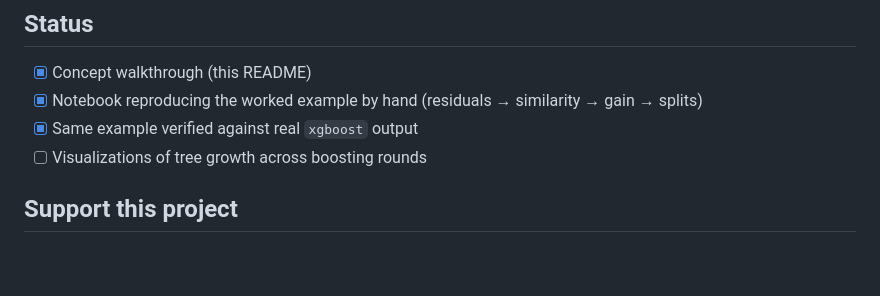
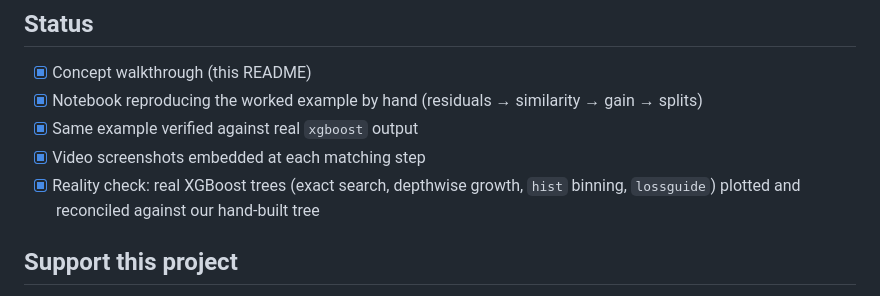
Before and after one commit to sindhug/xgboost-from-scratch, a Markdown page: README.md, the part around the change. Drawn GitHub-style; blank space fills up the shorter version.

Commit message:
Add reality-check section: real XGBoost vs. our hand-built tree
Fits real XGBoost with matching hyperparameters (max_depth=2, eta=0.5,
2 trees, no regularization) and compares its actual trees against the
demo. Shows our thresholds/leaf values are exactly what exact-search
XGBoost computes; the only difference is grow_policy (depthwise vs.
the leaf-wise choice our demo made), plus an aside on hist vs exact
tree_method. Also fixes section 12's sanity check, which previously
claimed predictions matched without actually verifying it.

```diff
--- a/README.md
+++ b/README.md
@@ -41,7 +41,8 @@ We predict a building's power consumption from outdoor temperature — a single
 - [x] Concept walkthrough (this README)
 - [x] Notebook reproducing the worked example by hand (residuals → similarity → gain → splits)
 - [x] Same example verified against real `xgboost` output
-- [ ] Visualizations of tree growth across boosting rounds
+- [x] Video screenshots embedded at each matching step
+- [x] Reality check: real XGBoost trees (exact search, depthwise growth, `hist` binning, `lossguide`) plotted and reconciled against our hand-built tree
 
 ## Support this project
 
```
Also changed, not shown: assets/images/15_real_xgboost_two_trees_plot.png (added), 1 other file.
